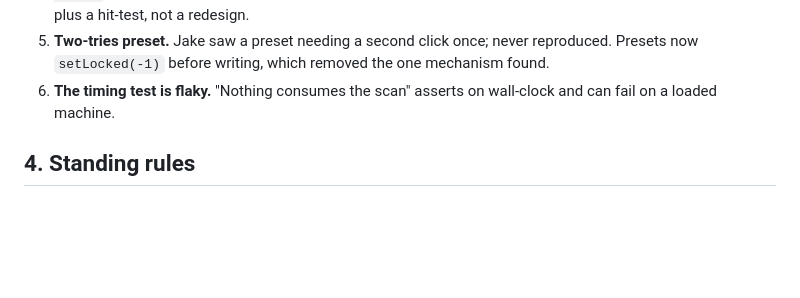
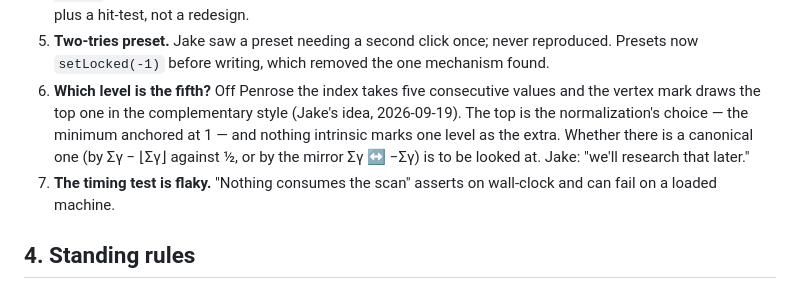
Before and after one commit to Jakeoil/pentagrid, a Markdown page: PLAN.md, the part around the change. Drawn GitHub-style; blank space fills up the shorter version.

Commit message:
PLAN: open item — which index level is the fifth
Co-Authored-By: Claude Opus 5 <noreply@anthropic.com>
Claude-Session: https://claude.ai/code/session_01YBP8BwYePZQGZPg94Gm9mQ

```diff
--- a/PLAN.md
+++ b/PLAN.md
@@ -95,7 +95,13 @@ Nothing here blocks anything. Ordered by how likely they are to be wanted.
 5. **Two-tries preset.** Jake saw a preset needing a second click once; never
    reproduced. Presets now `setLocked(-1)` before writing, which removed the one
    mechanism found.
-6. **The timing test is flaky.** "Nothing consumes the scan" asserts on
+6. **Which level is the fifth?** Off Penrose the index takes five consecutive
+   values and the vertex mark draws the top one in the complementary style
+   (Jake's idea, 2026-09-19). The top is the normalization's choice — the
+   minimum anchored at 1 — and nothing intrinsic marks one level as the extra.
+   Whether there is a canonical one (by Σγ − ⌊Σγ⌋ against ½, or by the mirror
+   Σγ ↔ −Σγ) is to be looked at. Jake: "we'll research that later."
+7. **The timing test is flaky.** "Nothing consumes the scan" asserts on
    wall-clock and can fail on a loaded machine.
 
 ## 4. Standing rules
```
